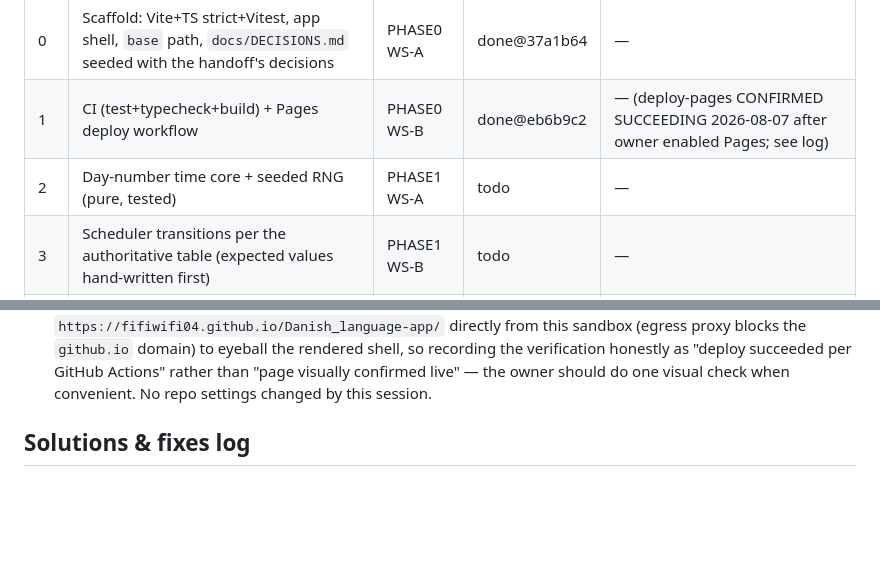
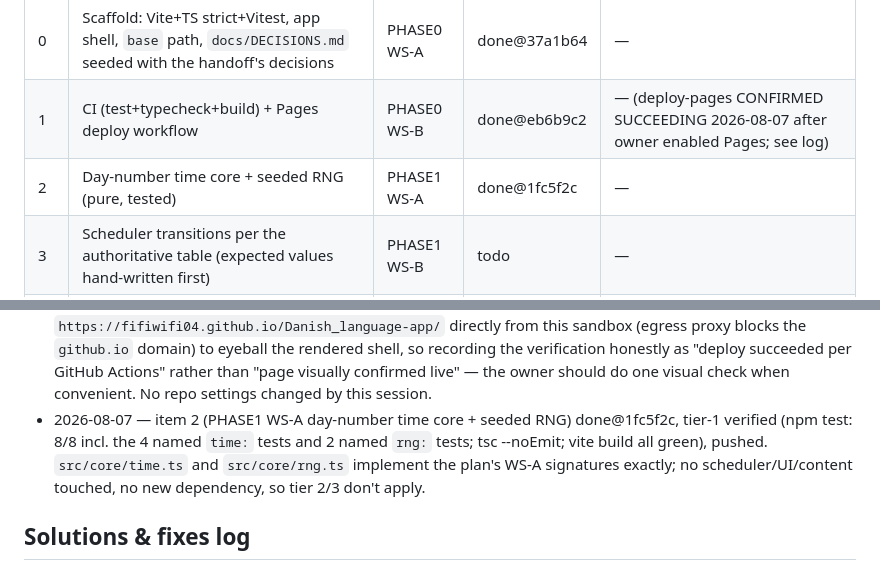
Before and after one commit to FifiWifi04/Danish_language-app, a Markdown page: AUTON_STATUS.md, 2 parts joined by grey strips. GitHub-like rendering; blank space fills up the shorter version.

Commit message:
auton: status update

```diff
--- a/AUTON_STATUS.md
+++ b/AUTON_STATUS.md
@@ -20,7 +20,7 @@ file from anywhere — iterations re-read it on every firing.
 |---|---|---|---|---|
 | 0 | Scaffold: Vite+TS strict+Vitest, app shell, `base` path, `docs/DECISIONS.md` seeded with the handoff's decisions | PHASE0 WS-A | done@37a1b64 | — |
 | 1 | CI (test+typecheck+build) + Pages deploy workflow | PHASE0 WS-B | done@eb6b9c2 | — (deploy-pages CONFIRMED SUCCEEDING 2026-08-07 after owner enabled Pages; see log) |
-| 2 | Day-number time core + seeded RNG (pure, tested) | PHASE1 WS-A | todo | — |
+| 2 | Day-number time core + seeded RNG (pure, tested) | PHASE1 WS-A | done@1fc5f2c | — |
 | 3 | Scheduler transitions per the authoritative table (expected values hand-written first) | PHASE1 WS-B | todo | — |
 | 4 | Session queue builder (caps, ordering, no-repeat, relearning re-entry) | PHASE1 WS-C | todo | — |
 | 5 | Progress store: interface + memory adapter + IndexedDB adapter | PHASE1 WS-D | todo | D-DEP1 answered (either answer unblocks) |
@@ -71,6 +71,12 @@ file from anywhere — iterations re-read it on every firing.
   succeeded per GitHub Actions" rather than "page visually confirmed
   live" — the owner should do one visual check when convenient. No repo
   settings changed by this session.
+- 2026-08-07 — item 2 (PHASE1 WS-A day-number time core + seeded RNG)
+  done@1fc5f2c, tier-1 verified (npm test: 8/8 incl. the 4 named
+  `time:` tests and 2 named `rng:` tests; tsc --noEmit; vite build all
+  green), pushed. `src/core/time.ts` and `src/core/rng.ts` implement the
+  plan's WS-A signatures exactly; no scheduler/UI/content touched, no
+  new dependency, so tier 2/3 don't apply.
 
 ## Solutions & fixes log
 
```
